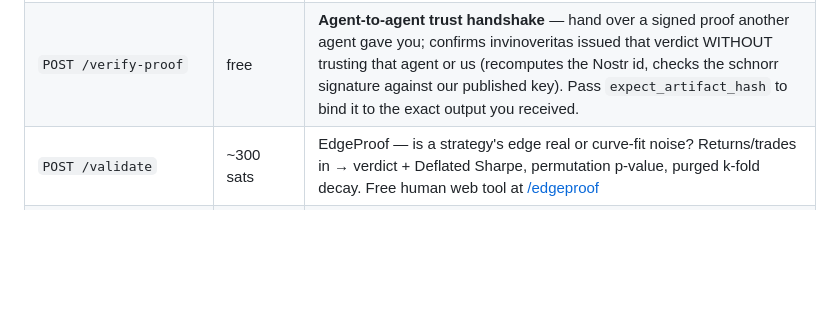
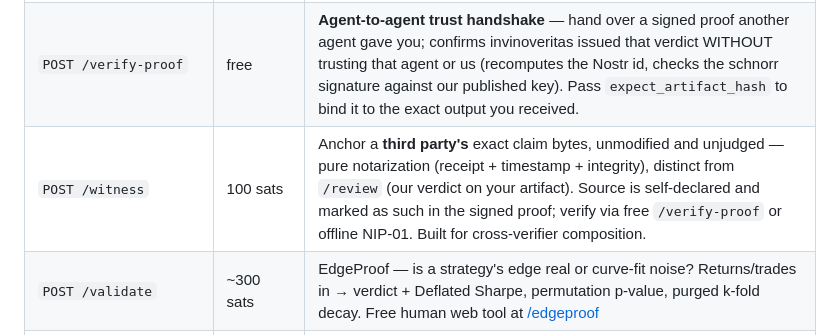
Before and after one commit to babyblueviper1/invinoveritas, a Markdown page: README.md, the part around the change. Drawn GitHub-style; blank space fills up the shorter version.

Commit message:
docs: add POST /witness to the endpoint table (third-party claim notarization, S216 endpoint)

```diff
--- a/README.md
+++ b/README.md
@@ -110,6 +110,7 @@ Full endpoint reference: <https://api.babyblueviper.com/docs>.
 | `POST /review/external` | ~300 sats | Sentinel second-opinion review on your code, agent spec, or directive |
 | `GET /ledger` | free | Public, signed, auditable verdict track record — verify each entry's signature against our published key; outcomes settle on-chain. The reputation, made checkable. |
 | `POST /verify-proof` | free | **Agent-to-agent trust handshake** — hand over a signed proof another agent gave you; confirms invinoveritas issued that verdict WITHOUT trusting that agent or us (recomputes the Nostr id, checks the schnorr signature against our published key). Pass `expect_artifact_hash` to bind it to the exact output you received. |
+| `POST /witness` | 100 sats | Anchor a **third party's** exact claim bytes, unmodified and unjudged — pure notarization (receipt + timestamp + integrity), distinct from `/review` (our verdict on your artifact). Source is self-declared and marked as such in the signed proof; verify via free `/verify-proof` or offline NIP-01. Built for cross-verifier composition. |
 | `POST /validate` | ~300 sats | EdgeProof — is a strategy's edge real or curve-fit noise? Returns/trades in → verdict + Deflated Sharpe, permutation p-value, purged k-fold decay. Free human web tool at [/edgeproof](https://api.babyblueviper.com/edgeproof) |
 | `POST /agent-economy-brief` | ~250 sats | Latest 6h ecosystem research brief — MCP discovery, arxiv papers, GitHub trending agent repos, HuggingFace trending models |
 | `GET /offers/list` | free | Active marketplace offers |
```
